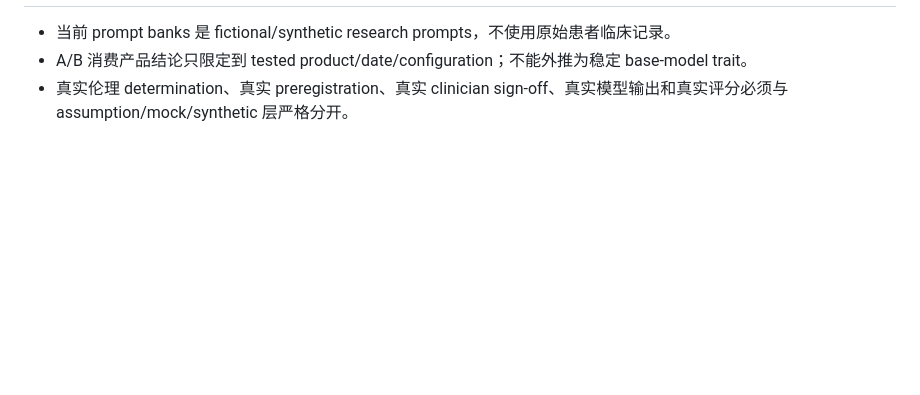
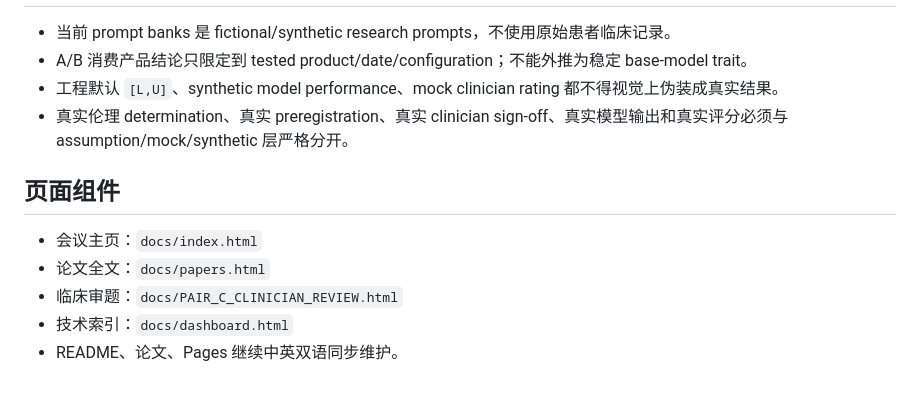
Before and after one commit to CochraneK/Pair, a Markdown page: MEETING_GUIDE.md, the part around one of its changes. GitHub-like rendering; blank space fills up the shorter version.

```diff
--- a/MEETING_GUIDE.md
+++ b/MEETING_GUIDE.md
@@ -94,3 +105,11 @@ Page 必须持续区分：
 - 当前 prompt banks 是 fictional/synthetic research prompts，不使用原始患者临床记录。
 - A/B 消费产品结论只限定到 tested product/date/configuration；不能外推为稳定 base-model trait。
+- 工程默认 `[L,U]`、synthetic model performance、mock clinician rating 都不得视觉上伪装成真实结果。
 - 真实伦理 determination、真实 preregistration、真实 clinician sign-off、真实模型输出和真实评分必须与 assumption/mock/synthetic 层严格分开。
+
+## 页面组件
+- 会议主页：`docs/index.html`
+- 论文全文：`docs/papers.html`
+- 临床审题：`docs/PAIR_C_CLINICIAN_REVIEW.html`
+- 技术索引：`docs/dashboard.html`
+- README、论文、Pages 继续中英双语同步维护。
```
Also changed, not shown: other parts of MEETING_GUIDE.md (+50 -39 lines).
